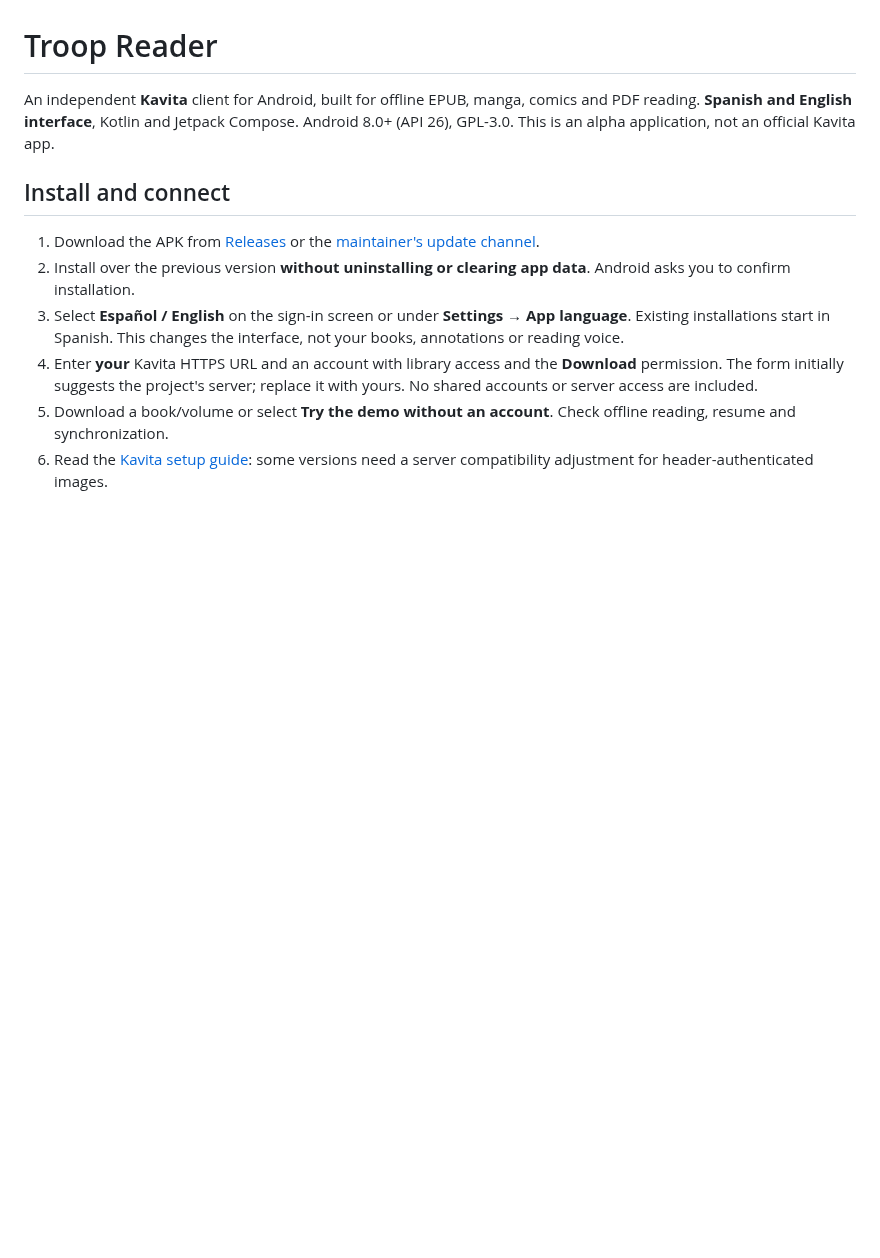
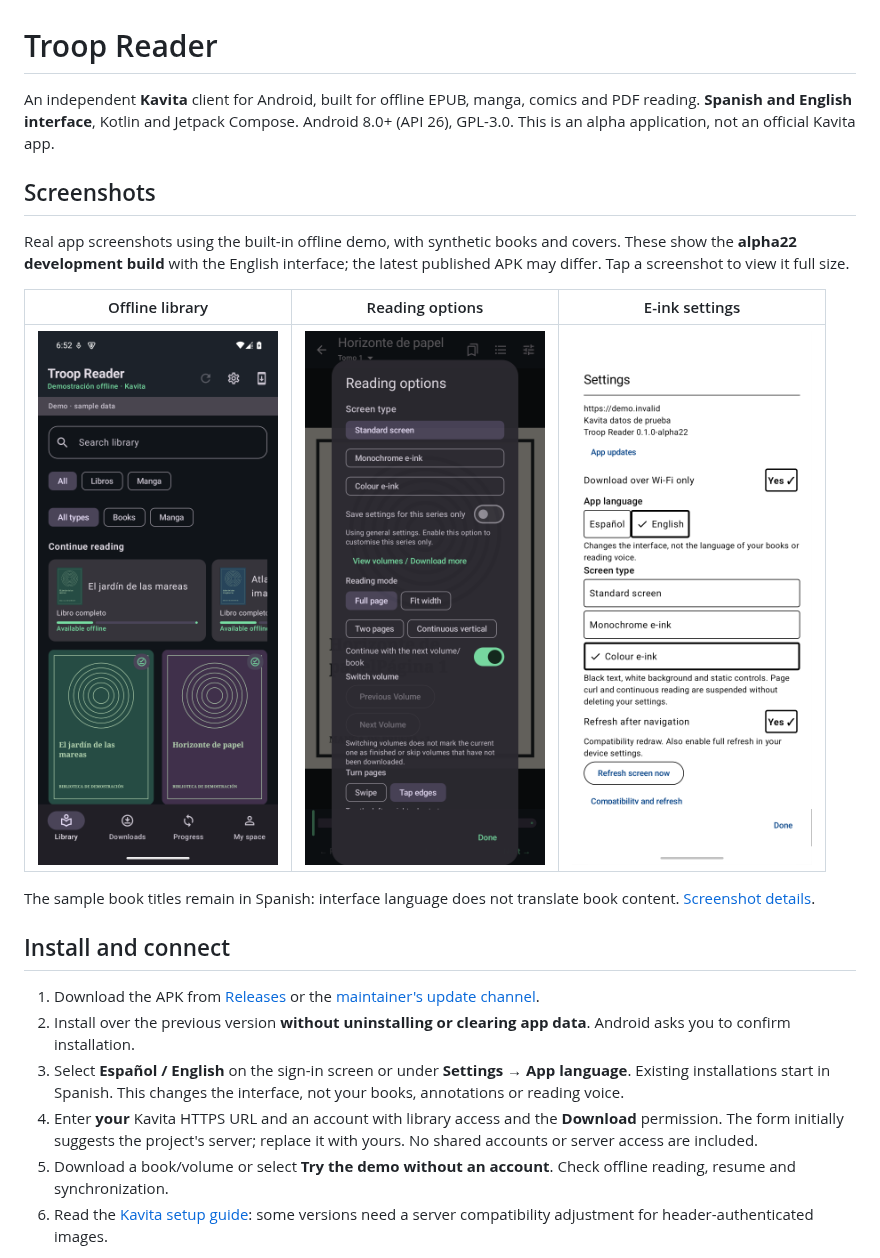
Before and after one commit to raishack/troop-reader, a Markdown page: README.md, the part around the change. GitHub-like rendering; pictures changed too: docs/screenshots/eink-settings.png (added), docs/screenshots/library.png (added), docs/screenshots/reading-options.png (added); blank space fills up the shorter version.

Commit message:
docs: add offline demo screenshots to README

```diff
--- a/README.md
+++ b/README.md
@@ -1,6 +1,16 @@
 # Troop Reader
 
 An independent **Kavita** client for Android, built for offline EPUB, manga, comics and PDF reading. **Spanish and English interface**, Kotlin and Jetpack Compose. Android 8.0+ (API 26), GPL-3.0. This is an alpha application, not an official Kavita app.
+
+## Screenshots
+
+Real app screenshots using the built-in offline demo, with synthetic books and covers. These show the **alpha22 development build** with the English interface; the latest published APK may differ. Tap a screenshot to view it full size.
+
+| Offline library | Reading options | E-ink settings |
+| :---: | :---: | :---: |
+| [<img src="docs/screenshots/library.png" width="240" alt="Troop Reader offline demo library with sample covers and continue-reading cards">](docs/screenshots/library.png) | [<img src="docs/screenshots/reading-options.png" width="240" alt="Reading options for screen type, page layout and navigation">](docs/screenshots/reading-options.png) | [<img src="docs/screenshots/eink-settings.png" width="240" alt="High-contrast e-ink settings with language selection and refresh controls">](docs/screenshots/eink-settings.png) |
+
+The sample book titles remain in Spanish: interface language does not translate book content. [Screenshot details](docs/screenshots/README.md).
 
 ## Install and connect
 
```
Also changed, not shown: docs/screenshots/README.md (added, +17 -0 lines).
